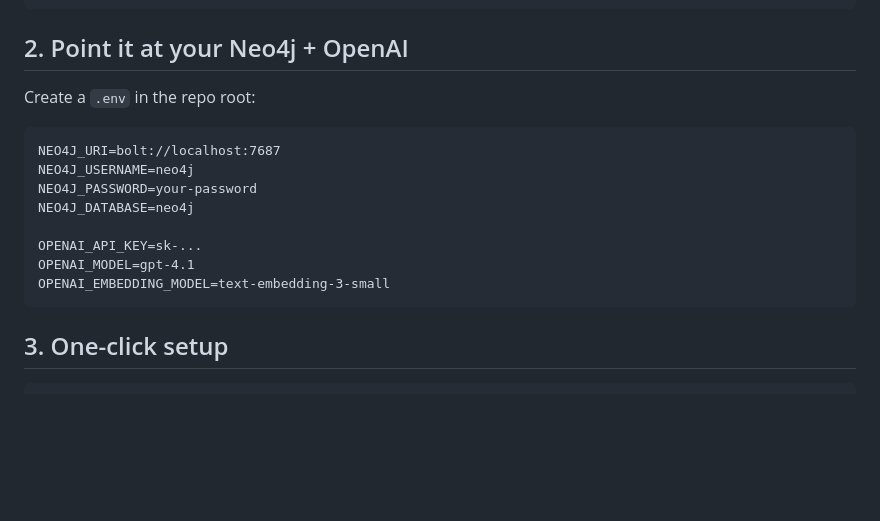
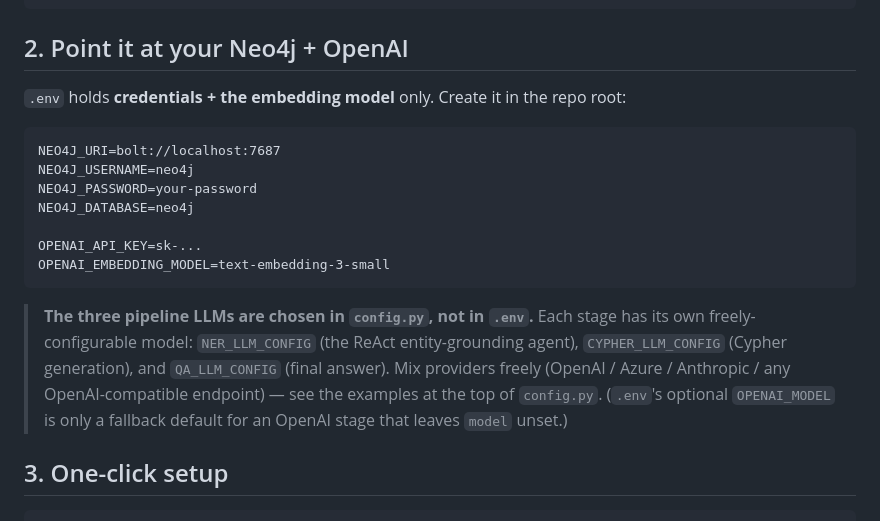
Before and after one commit to receive2/text2cypher_agent, a Markdown page: QUICKSTART.md, the part around the change. GitHub-like rendering; blank space fills up the shorter version.

Commit message:
docs(quickstart): clarify the 3 pipeline LLMs are set in config.py, not .env
.env holds credentials + embedding model only. NER/Cypher/QA stage models are
chosen per-stage in config.py (NER_LLM_CONFIG / CYPHER_LLM_CONFIG / QA_LLM_CONFIG);
OPENAI_MODEL is only an optional fallback. Removes the misleading OPENAI_MODEL
line from the .env example.

````diff
--- a/QUICKSTART.md
+++ b/QUICKSTART.md
@@ -24,7 +24,7 @@ pip install faiss-cpu          # or faiss-gpu for CUDA
 
 ## 2. Point it at your Neo4j + OpenAI
 
-Create a `.env` in the repo root:
+`.env` holds **credentials + the embedding model** only. Create it in the repo root:
 
 ```dotenv
 NEO4J_URI=bolt://localhost:7687
@@ -33,9 +33,16 @@ NEO4J_PASSWORD=your-password
 NEO4J_DATABASE=neo4j
 
 OPENAI_API_KEY=sk-...
-OPENAI_MODEL=gpt-4.1
 OPENAI_EMBEDDING_MODEL=text-embedding-3-small
 ```
+
+> **The three pipeline LLMs are chosen in `config.py`, not in `.env`.** Each
+> stage has its own freely-configurable model: `NER_LLM_CONFIG` (the ReAct
+> entity-grounding agent), `CYPHER_LLM_CONFIG` (Cypher generation), and
+> `QA_LLM_CONFIG` (final answer). Mix providers freely (OpenAI / Azure /
+> Anthropic / any OpenAI-compatible endpoint) — see the examples at the top of
+> `config.py`. (`.env`'s optional `OPENAI_MODEL` is only a fallback default for
+> an OpenAI stage that leaves `model` unset.)
 
 ## 3. One-click setup
 
````
